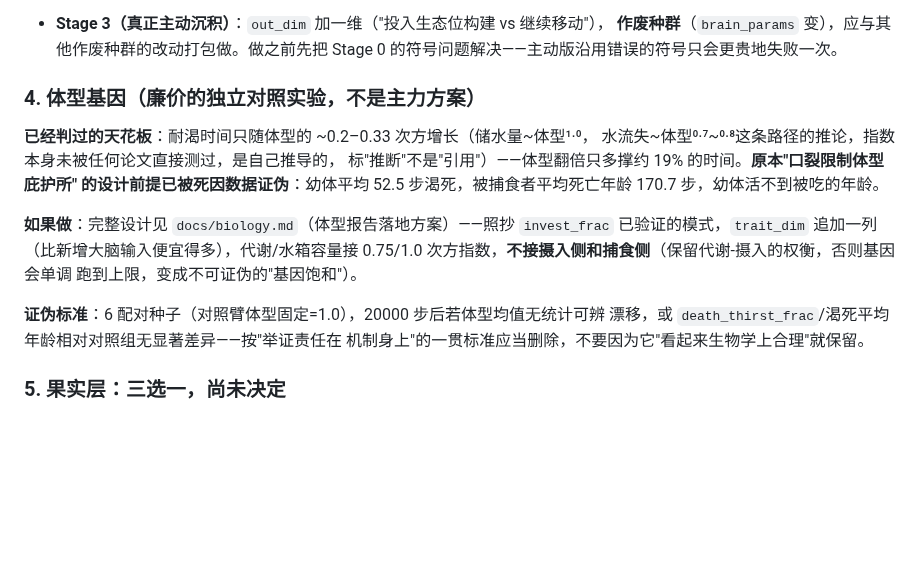
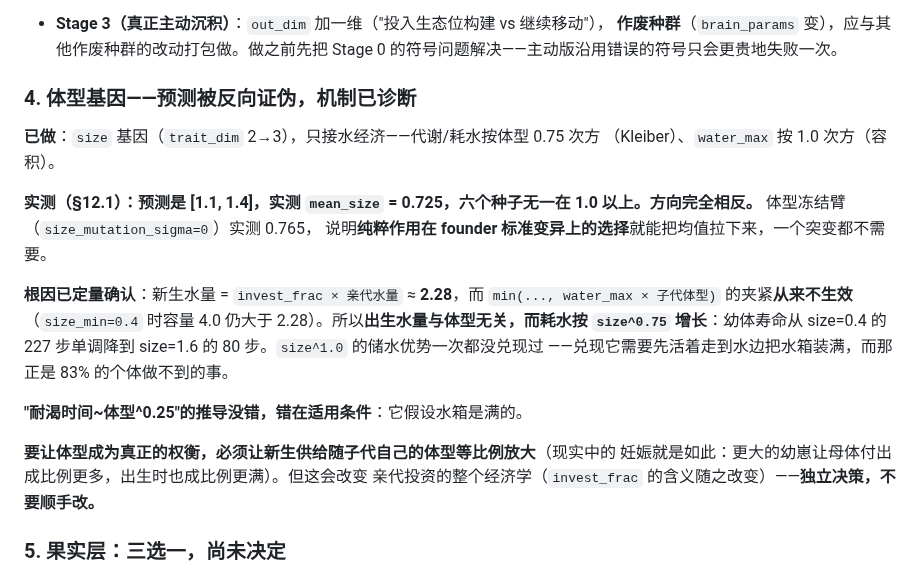
Before and after one commit to Asada-Sinon/Alicization, a Markdown page: docs/TODO.md, the part around one of its changes. GitHub-like rendering; blank space fills up the shorter version.

```diff
--- a/docs/TODO.md
+++ b/docs/TODO.md
@@ -124,22 +95,26 @@ crossover（同 diet）。子代水分转移按自己（非亲代）的体型上
   **作废种群**（`brain_params` 变），应与其他作废种群的改动打包做。做之前先把
   Stage 0 的符号问题解决——主动版沿用错误的符号只会更贵地失败一次。
 
-### 4. 体型基因（廉价的独立对照实验，不是主力方案）
+### 4. 体型基因——预测被反向证伪，机制已诊断
 
-**已经判过的天花板**：耐渴时间只随体型的 ~0.2–0.33 次方增长（储水量~体型¹·⁰，
-水流失~体型⁰·⁷~⁰·⁸这条路径的推论，指数本身未被任何论文直接测过，是自己推导的，
-标"推断"不是"引用"）——体型翻倍只多撑约 19% 的时间。**原本"口裂限制体型庇护所"
-的设计前提已被死因数据证伪**：幼体平均 52.5 步渴死，被捕食者平均死亡年龄
-170.7 步，幼体活不到被吃的年龄。
+**已做**：`size` 基因（`trait_dim` 2→3），只接水经济——代谢/耗水按体型 0.75 次方
+（Kleiber）、`water_max` 按 1.0 次方（容积）。
 
-**如果做**：完整设计见 `docs/biology.md`（体型报告落地方案）——照抄 `invest_frac`
-已验证的模式，`trait_dim` 追加一列（比新增大脑输入便宜得多），代谢/水箱容量接
-0.75/1.0 次方指数，**不接摄入侧和捕食侧**（保留代谢-摄入的权衡，否则基因会单调
-跑到上限，变成不可证伪的"基因饱和"）。
+**实测（§12.1）：预测是 [1.1, 1.4]，实测 `mean_size` = 0.725，六个种子无一在
+1.0 以上。方向完全相反。** 体型冻结臂（`size_mutation_sigma=0`）实测 0.765，
+说明**纯粹作用在 founder 标准变异上的选择**就能把均值拉下来，一个突变都不需要。
 
-**证伪标准**：6 配对种子（对照臂体型固定=1.0），20000 步后若体型均值无统计可辨
-漂移，或 `death_thirst_frac`/渴死平均年龄相对对照组无显著差异——按"举证责任在
-机制身上"的一贯标准应当删除，不要因为它"看起来生物学上合理"就保留。
+**根因已定量确认**：新生水量 = `invest_frac × 亲代水量` ≈ **2.28**，而
+`min(..., water_max × 子代体型)` 的夹紧**从来不生效**（`size_min=0.4` 时容量 4.0
+仍大于 2.28）。所以**出生水量与体型无关，而耗水按 `size^0.75` 增长**：幼体寿命从
+size=0.4 的 227 步单调降到 size=1.6 的 80 步。`size^1.0` 的储水优势一次都没兑现过
+——兑现它需要先活着走到水边把水箱装满，而那正是 83% 的个体做不到的事。
+
+**"耐渴时间~体型^0.25"的推导没错，错在适用条件**：它假设水箱是满的。
+
+**要让体型成为真正的权衡，必须让新生供给随子代自己的体型等比例放大**（现实中的
+妊娠就是如此：更大的幼崽让母体付出成比例更多，出生时也成比例更满）。但这会改变
+亲代投资的整个经济学（`invest_frac` 的含义随之改变）——**独立决策，不要顺手改。**
 
 ### 5. 果实层：三选一，尚未决定
 
```
Also changed, not shown: other parts of docs/TODO.md (+16 -45 lines).
